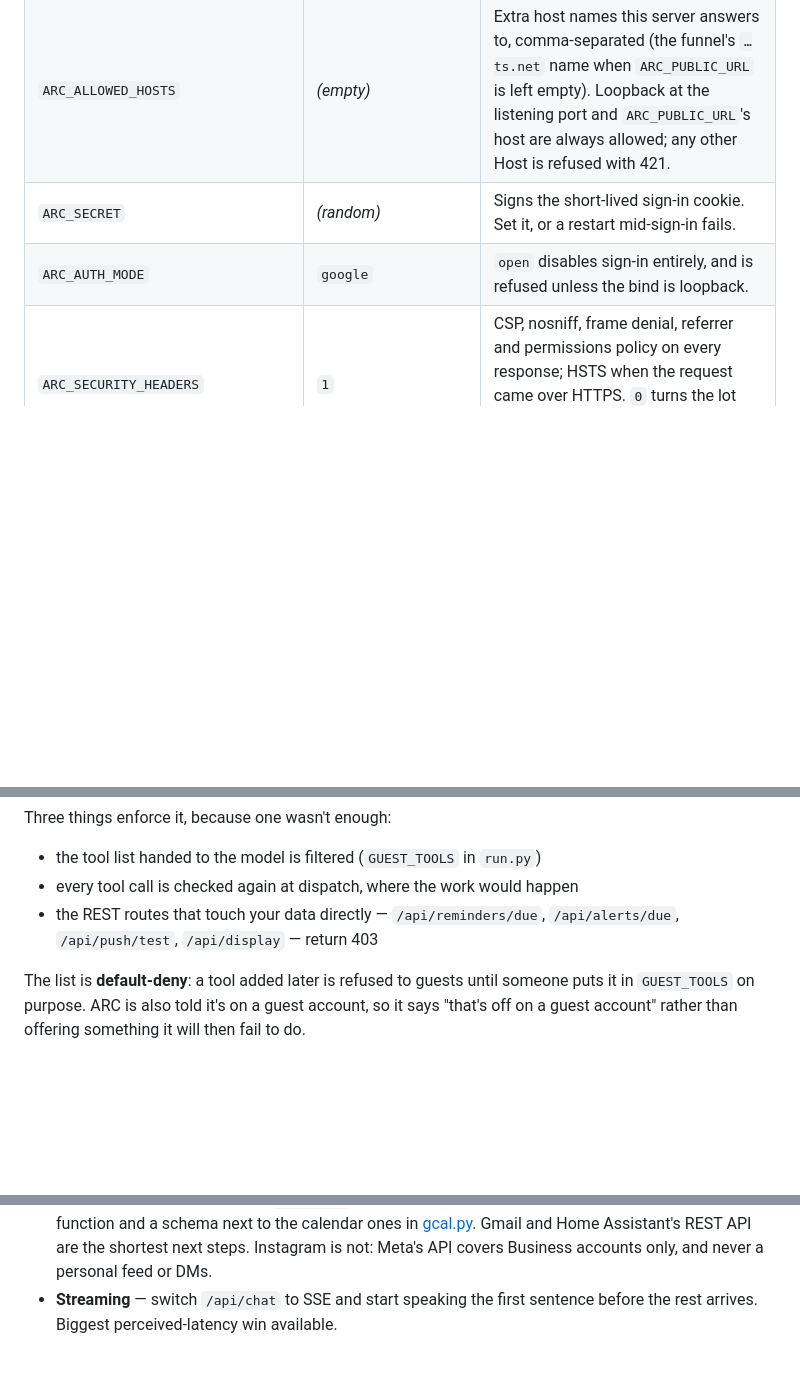
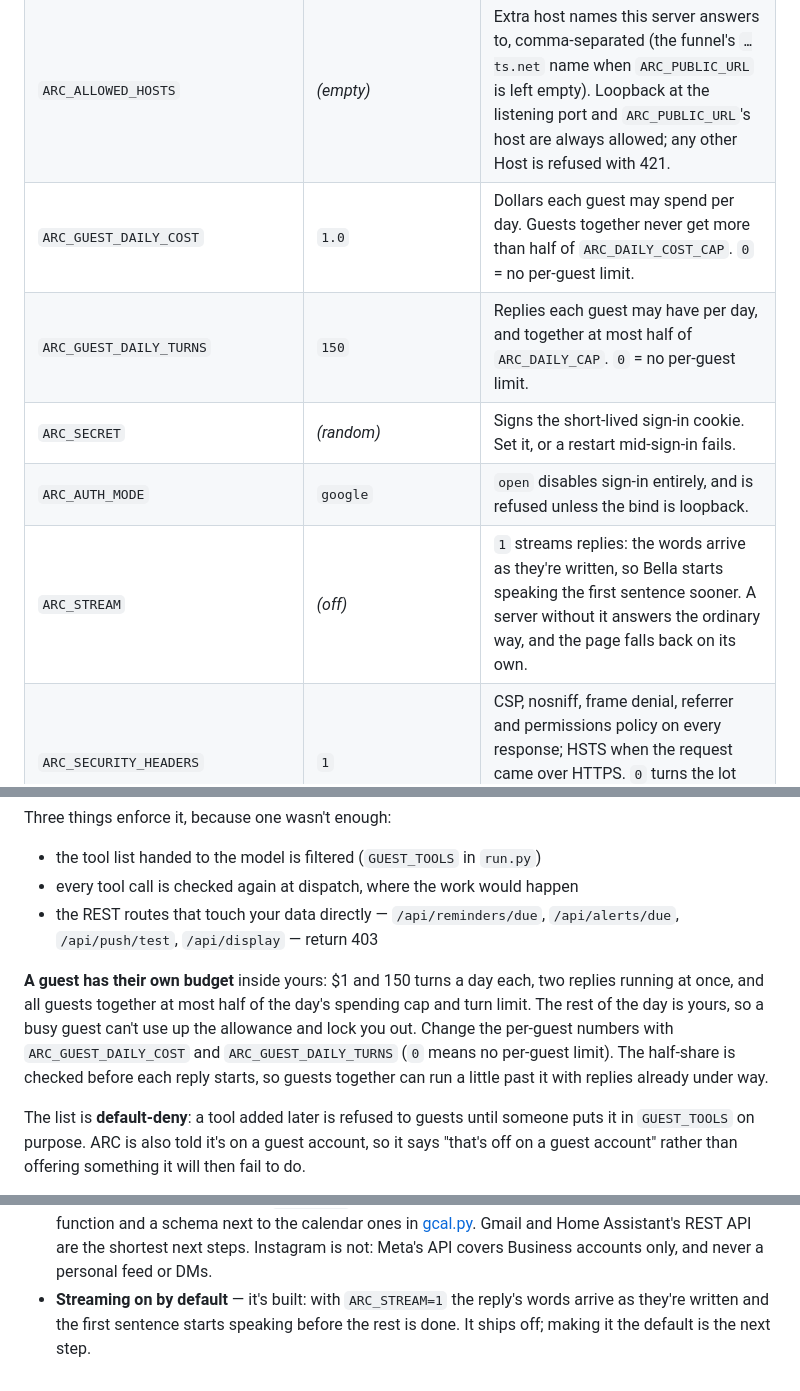
Before and after one commit to theepangnani/ARC-BELLA, a Markdown page: README.md, 3 parts joined by grey strips. Rendered like a GitHub page; blank space fills up the shorter version.

```diff
--- a/README.md
+++ b/README.md
@@ -1048,8 +1104,11 @@ passphrase any more.
 | `ARC_ALARM_KEEPS_SESSION` | `1` | While an alarm is set, its poll counts as use so the tab is still signed in when the alarm goes off. `0` = strict idle timeout, and alarms reach the phone only. |
 | `ARC_PUBLIC_URL` | *(empty)* | The origin Google redirects back to. Pin it on anything public. |
 | `ARC_ALLOWED_HOSTS` | *(empty)* | Extra host names this server answers to, comma-separated (the funnel's `…ts.net` name when `ARC_PUBLIC_URL` is left empty). Loopback at the listening port and `ARC_PUBLIC_URL`'s host are always allowed; any other Host is refused with 421. |
+| `ARC_GUEST_DAILY_COST` | `1.0` | Dollars each guest may spend per day. Guests together never get more than half of `ARC_DAILY_COST_CAP`. `0` = no per-guest limit. |
+| `ARC_GUEST_DAILY_TURNS` | `150` | Replies each guest may have per day, and together at most half of `ARC_DAILY_CAP`. `0` = no per-guest limit. |
 | `ARC_SECRET` | *(random)* | Signs the short-lived sign-in cookie. Set it, or a restart mid-sign-in fails. |
 | `ARC_AUTH_MODE` | `google` | `open` disables sign-in entirely, and is refused unless the bind is loopback. |
+| `ARC_STREAM` | *(off)* | `1` streams replies: the words arrive as they're written, so Bella starts speaking the first sentence sooner. A server without it answers the ordinary way, and the page falls back on its own. |
 | `ARC_SECURITY_HEADERS` | `1` | CSP, nosniff, frame denial, referrer and permissions policy on every response; HSTS when the request came over HTTPS. `0` turns the lot off, which is the escape hatch if a policy ever breaks the page. |
 
 **Staying signed in.** ARC works like logging off rather than like a parking
@@ -1181,6 +1240,14 @@ Three things enforce it, because one wasn't enough:
 - the REST routes that touch your data directly — `/api/reminders/due`,
   `/api/alerts/due`, `/api/push/test`, `/api/display` — return 403
 
+**A guest has their own budget** inside yours: $1 and 150 turns a day each,
+two replies running at once, and all guests together at most half of the day's
+spending cap and turn limit. The rest of the day is yours, so a busy guest can't
+use up the allowance and lock you out. Change the per-guest numbers with
+`ARC_GUEST_DAILY_COST` and `ARC_GUEST_DAILY_TURNS` (`0` means no per-guest
+limit). The half-share is checked before each reply starts, so guests together
+can run a little past it with replies already under way.
+
 The list is **default-deny**: a tool added later is refused to guests until
 someone puts it in `GUEST_TOOLS` on purpose. ARC is also told it's on a guest
 account, so it says "that's off on a guest account" rather than offering
@@ -1232,5 +1299,6 @@ client, which matters the moment this stops being localhost.
   [gcal.py](gcal.py). Gmail and Home Assistant's REST API are the shortest next
   steps. Instagram is not: Meta's API covers Business accounts only, and never
   a personal feed or DMs.
-- **Streaming** — switch `/api/chat` to SSE and start speaking the first
-  sentence before the rest arrives. Biggest perceived-latency win available.
+- **Streaming on by default** — it's built: with `ARC_STREAM=1` the reply's
+  words arrive as they're written and the first sentence starts speaking before
+  the rest is done. It ships off; making it the default is the next step.
```
Also changed, not shown: other parts of README.md (+56 -0 lines).
